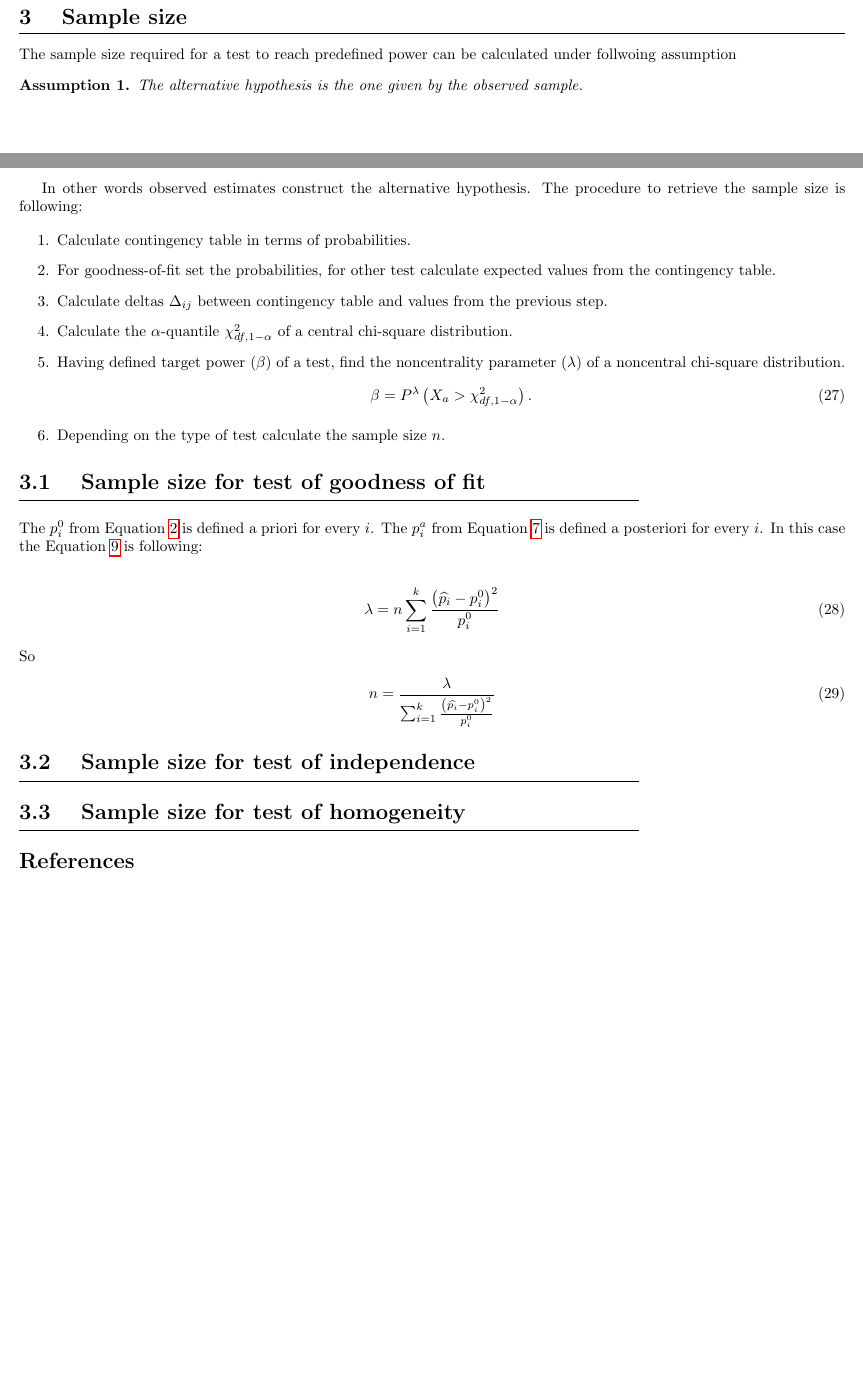
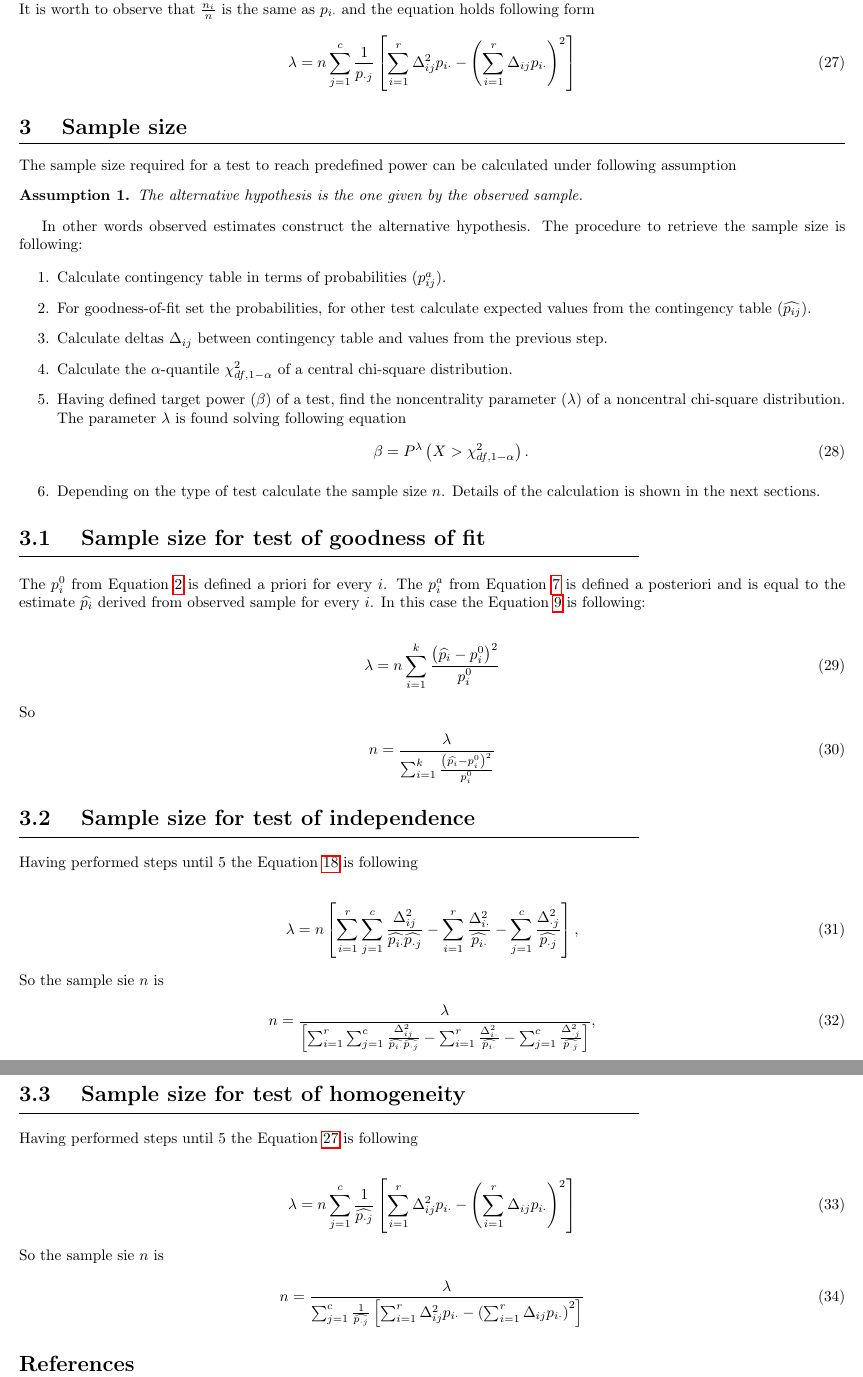
Before and after one commit to grzegorz-karas/chi-square-test, a LaTeX document (app/back_end/manuscript/__latexindent_temp.tex): two parts of pages 3 and 4 of 4 before the commit and two parts of pages 4 and 5 of 5 after it, joined at a grey line, cut at the place of the change, the shorter picture padded with empty space. Compiled offline with pdfLaTeX.

Commit message:
fix error in manuscript

```diff
--- a/app/back_end/manuscript/__latexindent_temp.tex
+++ b/app/back_end/manuscript/__latexindent_temp.tex
@@ -221 +221,5 @@ If $\Delta_{ij} = c_{ij}/\sqrt{n}$, then
 \end{equation}
+It is worth to observe that $\frac{n_i}{n}$ is the same as $p_{i\cdot}$ and the equation holds following form
+\begin{equation}\label{homogeneity_lambda}
+    \lambda = n\sum_{j=1}^{c}\frac{1}{p_{\cdot j}}\left[ \sum_{i=1}^{r} \Delta_{ij}^2 p_{i\cdot} -  \left(\sum_{i=1}^{r} \Delta_{ij} p_{i\cdot}\right)^2  \right]
+\end{equation}
@@ -223,7 +226,7 @@ If $\Delta_{ij} = c_{ij}/\sqrt{n}$, then
 
 \section{Sample size}
 The sample size required for a test to reach predefined power can be calculated
-under follwoing assumption
+under following assumption
 
 \begin{assumption}
 The alternative hypothesis is the one given by the observed sample.
@@ -232,21 +235,22 @@ In other words observed estimates construct the alternative hypothesis. The
 procedure to retrieve the sample size is following:
 
 \begin{enumerate}
-    \item Calculate contingency table in terms of probabilities.
-    \item For goodness-of-fit set the probabilities, for other test calculate expected values from the contingency table.
+    \item Calculate contingency table in terms of probabilities ($p^a_{ij}$).
+    \item For goodness-of-fit set the probabilities, for other test calculate expected values from the contingency table ($\widehat{p_{ij}}$).
     \item Calculate deltas $\Delta_{ij}$ between contingency table and values from the previous step.
     \item Calculate the $\alpha$-quantile $\chi^2_{df,1-\alpha}$ of a central chi-square distribution.
     \item Having defined target power ($\beta$) of a test, find the noncentrality parameter ($\lambda$) of a noncentral chi-square distribution.
+    The parameter $\lambda$ is found solving following equation
     \begin{equation}
-        \beta = P^\lambda\left(X_a > \chi^2_{df,1-\alpha} \right).
+        \beta = P^\lambda\left(X > \chi^2_{df,1-\alpha} \right).
     \end{equation}
-    \item Depending on the type of test calculate the sample size $n$.
+    \item Depending on the type of test calculate the sample size $n$. Details of the calculation is shown in the next sections.
 \end{enumerate}
 
 
 \subsection{Sample size for test of goodness of fit}
 The $p_i^0$ from Equation \ref{goodness_of_fit_h_0} is defined a priori for every $i$.
-The $p_i^a$ from Equation \ref{goodness_of_fit_h_a} is defined a posteriori for every $i$.
+The $p_i^a$ from Equation \ref{goodness_of_fit_h_a} is defined a posteriori and is equal to the estimate $\widehat{p_{i}}$ derived from observed sample for every $i$.
 In this case the Equation \ref{goodness_of_fit_lambda} is following:
 
 \begin{equation}
@@ -259,7 +263,28 @@ So
 
 
 \subsection{Sample size for test of independence}
+
+Having performed steps until 5 the Equation \ref{independence_lambda} is following
+
+\begin{equation}
+    \lambda = n\left[\sum_{i=1}^{r}\sum_{j=1}^c \frac{\Delta_{ij}^2}{\widehat{p_{i\cdot}}\widehat{p_{\cdot j}}} - \sum_{i=1}^{r}\frac{\Delta_{i \cdot}^2}{\widehat{p_{i \cdot}}} - \sum_{j=1}^{c}\frac{\Delta_{\cdot j}^2}{\widehat{p_{\cdot j}}}\right],
+\end{equation}
+So the sample sie $n$ is
+\begin{equation}
+    n = \frac{\lambda}{\left[\sum_{i=1}^{r}\sum_{j=1}^c \frac{\Delta_{ij}^2}{\widehat{p_{i\cdot}}\widehat{p_{\cdot j}}} - \sum_{i=1}^{r}\frac{\Delta_{i \cdot}^2}{\widehat{p_{i \cdot}}} - \sum_{j=1}^{c}\frac{\Delta_{\cdot j}^2}{\widehat{p_{\cdot j}}}\right]},
+\end{equation}
+
 \subsection{Sample size for test of homogeneity}
+
+Having performed steps until 5 the Equation \ref{homogeneity_lambda} is following
+
+\begin{equation}
+    \lambda = n\sum_{j=1}^{c}\frac{1}{\widehat{p_{\cdot j}}}\left[ \sum_{i=1}^{r} \Delta_{ij}^2 p_{i\cdot} -  \left(\sum_{i=1}^{r} \Delta_{ij} p_{i\cdot}\right)^2  \right]
+\end{equation}
+So the sample sie $n$ is
+\begin{equation}
+    n = \frac{\lambda}{\sum_{j=1}^{c}\frac{1}{\widehat{p_{\cdot j}}}\left[ \sum_{i=1}^{r} \Delta_{ij}^2 p_{i\cdot} -  \left(\sum_{i=1}^{r} \Delta_{ij} p_{i\cdot}\right)^2  \right]}
+\end{equation}
 
 \begin{thebibliography}{9}
     \bibitem{wiki}
```
Also changed, not shown: app/back_end/manuscript/doc.tex (+7 -7 lines), app/back_end/manuscript/doc.pdf, app/back_end/manuscript/__latexindent_temp.tex (25 more changed lines), 2 other files.
